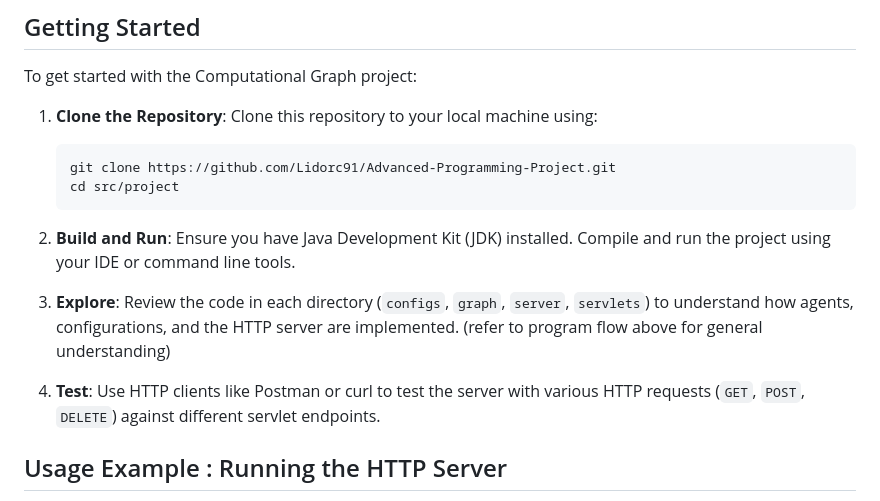
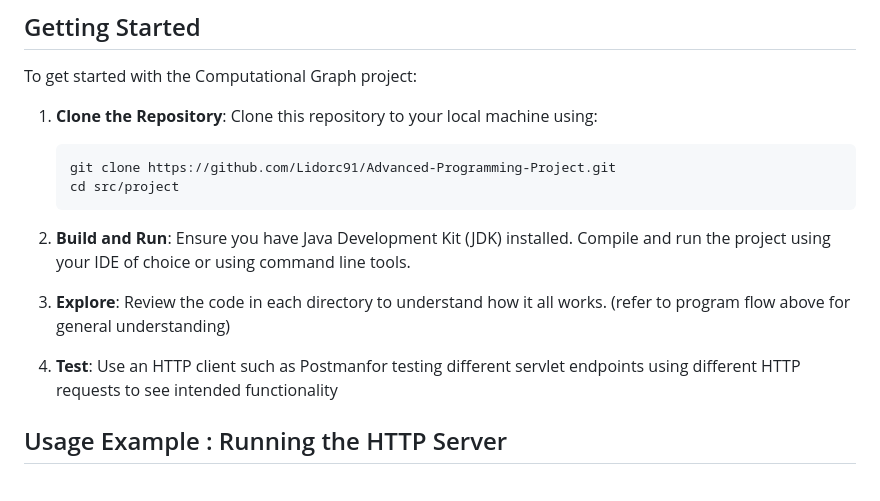
Before and after one commit to Lidorc91/Advanced-Programming-Project, a Markdown page: README.md, the part around the change. Drawn GitHub-style.

````diff
--- a/README.md
+++ b/README.md
@@ -63,11 +63,11 @@ To get started with the Computational Graph project:
    cd src/project
    ```
 
-2. **Build and Run**: Ensure you have Java Development Kit (JDK) installed. Compile and run the project using your IDE or command line tools.
+2. **Build and Run**: Ensure you have Java Development Kit (JDK) installed. Compile and run the project using your IDE of choice or using command line tools.
 
-3. **Explore**: Review the code in each directory (`configs`, `graph`, `server`, `servlets`) to understand how agents, configurations, and the HTTP server are implemented. (refer to program flow above for general understanding)
+3. **Explore**: Review the code in each directory to understand how it all works. (refer to program flow above for general understanding)
 
-4. **Test**: Use HTTP clients like Postman or curl to test the server with various HTTP requests (`GET`, `POST`, `DELETE`) against different servlet endpoints.
+4. **Test**: Use an HTTP client such as Postmanfor testing different servlet endpoints using different HTTP requests to see intended functionality
 
 ## Usage Example : Running the HTTP Server
 In the `Main.java` file, you can add different servelets to handle different requests for different URIs. you could also change the port number and the number of thread in the thread pool. code example: (fill in data inside <>)
````
